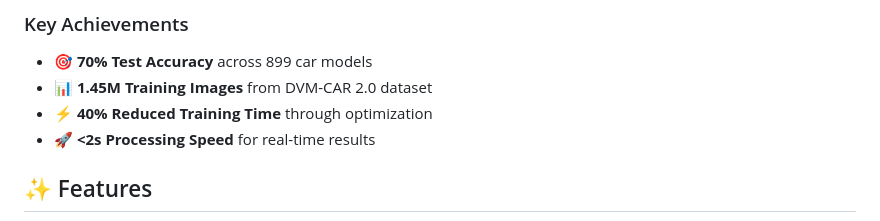
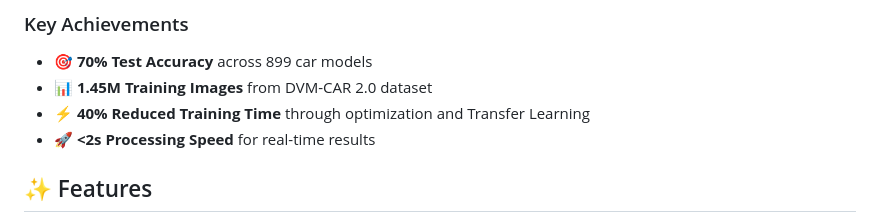
Before and after one commit to KhamessiTaha/CarVisionProject, a Markdown page: README.md, the part around the change. Drawn GitHub-style.

Commit message:
Update README.md
Signed-off-by: Taha Khamessi <126385064+KhamessiTaha@users.noreply.github.com>

```diff
--- a/README.md
+++ b/README.md
@@ -16,7 +16,7 @@ CarVision is a graduation project that showcases the power of AI in automotive r
 ### Key Achievements
 - 🎯 **70% Test Accuracy** across 899 car models
 - 📊 **1.45M Training Images** from DVM-CAR 2.0 dataset
-- ⚡ **40% Reduced Training Time** through optimization
+- ⚡ **40% Reduced Training Time** through optimization and Transfer Learning
 - 🚀 **<2s Processing Speed** for real-time results
 
 ## ✨ Features
```
